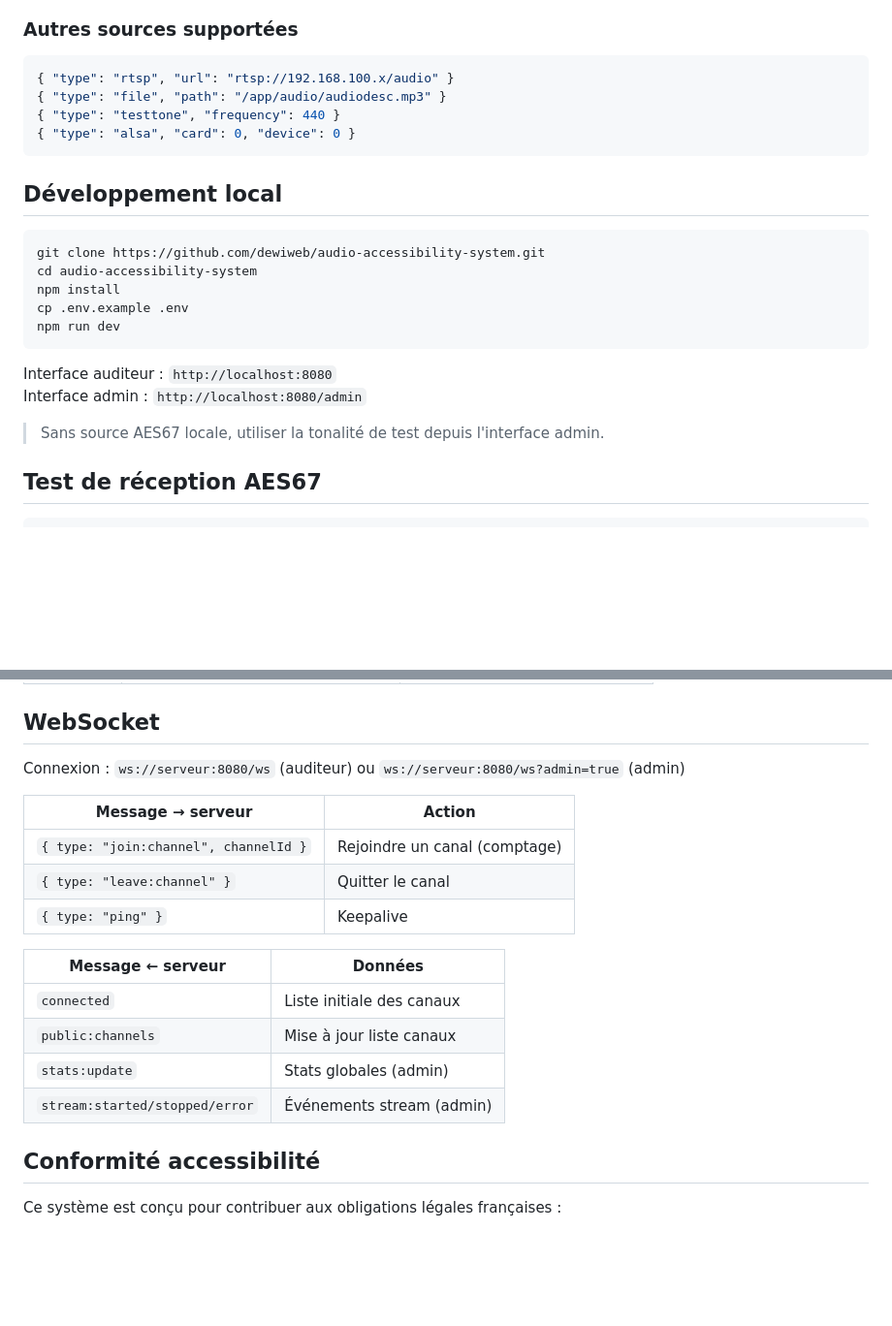
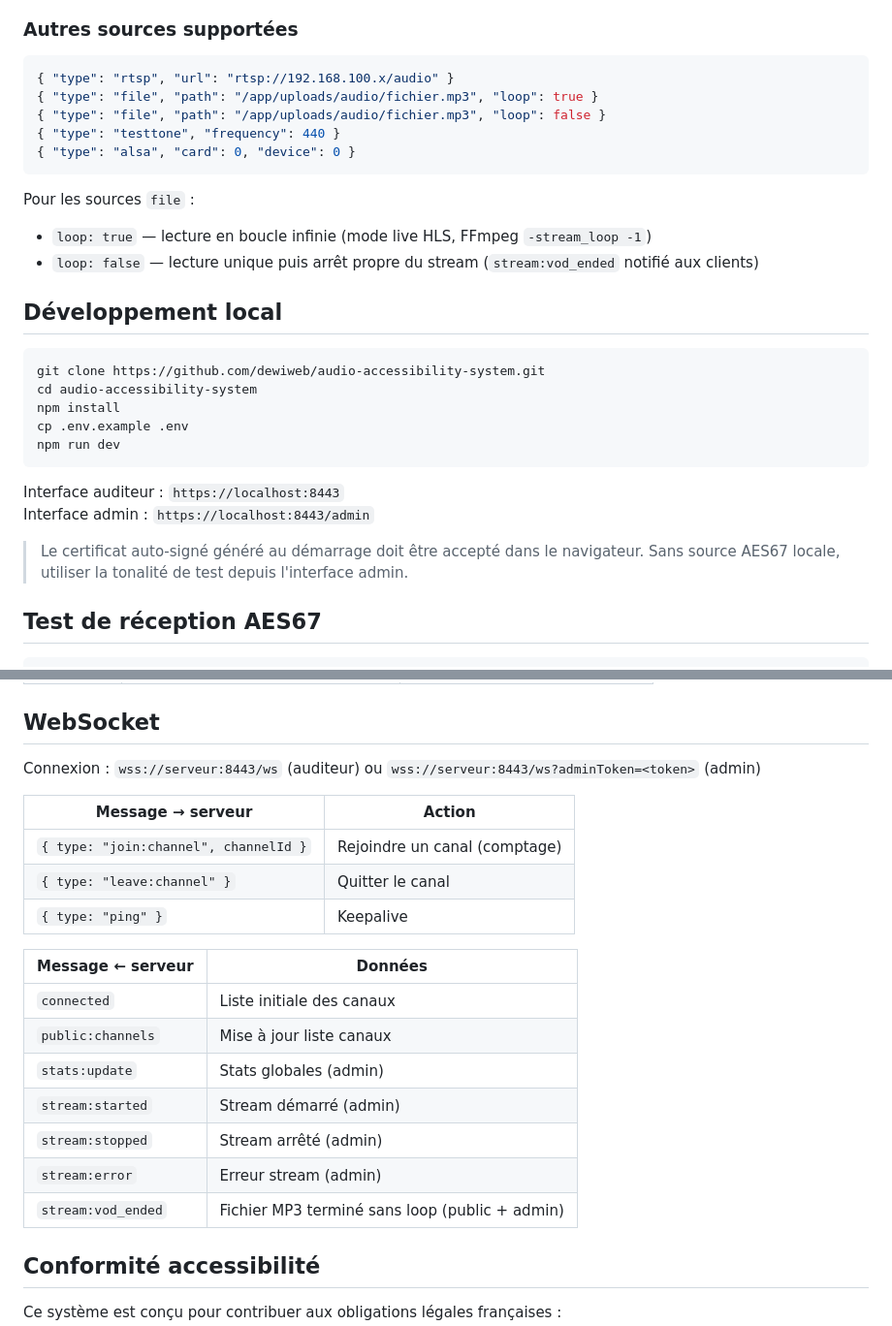
Before and after one commit to dewiweb/audio-accessibility-system, a Markdown page: README.md, 2 parts joined by grey strips. Shown at 97% size. Rendered like a GitHub page; blank space fills up the shorter version.

````diff
--- a/README.md
+++ b/README.md
@@ -104,10 +111,15 @@ Les fichiers `.sdp` sont à déposer dans `sdp/` — ce dossier est monté en vo
 
 ```json
 { "type": "rtsp", "url": "rtsp://192.168.100.x/audio" }
-{ "type": "file", "path": "/app/audio/audiodesc.mp3" }
+{ "type": "file", "path": "/app/uploads/audio/fichier.mp3", "loop": true }
+{ "type": "file", "path": "/app/uploads/audio/fichier.mp3", "loop": false }
 { "type": "testtone", "frequency": 440 }
 { "type": "alsa", "card": 0, "device": 0 }
 ```
+
+Pour les sources `file` :
+- `loop: true` — lecture en boucle infinie (mode live HLS, FFmpeg `-stream_loop -1`)
+- `loop: false` — lecture unique puis arrêt propre du stream (`stream:vod_ended` notifié aux clients)
 
 ## Développement local
 
@@ -119,9 +131,10 @@ cp .env.example .env
 npm run dev
 ```
 
-Interface auditeur : `http://localhost:8080`
-Interface admin : `http://localhost:8080/admin`
+Interface auditeur : `https://localhost:8443`
+Interface admin : `https://localhost:8443/admin`
 
+> Le certificat auto-signé généré au démarrage doit être accepté dans le navigateur.
 > Sans source AES67 locale, utiliser la tonalité de test depuis l'interface admin.
 
 ## Test de réception AES67
@@ -186,7 +206,7 @@ audio-accessibility-system/
 
 ## WebSocket
 
-Connexion : `ws://serveur:8080/ws` (auditeur) ou `ws://serveur:8080/ws?admin=true` (admin)
+Connexion : `wss://serveur:8443/ws` (auditeur) ou `wss://serveur:8443/ws?adminToken=<token>` (admin)
 
 | Message → serveur | Action |
 |-------------------|--------|
@@ -199,7 +219,10 @@ Connexion : `ws://serveur:8080/ws` (auditeur) ou `ws://serveur:8080/ws?admin=tru
 | `connected` | Liste initiale des canaux |
 | `public:channels` | Mise à jour liste canaux |
 | `stats:update` | Stats globales (admin) |
-| `stream:started/stopped/error` | Événements stream (admin) |
+| `stream:started` | Stream démarré (admin) |
+| `stream:stopped` | Stream arrêté (admin) |
+| `stream:error` | Erreur stream (admin) |
+| `stream:vod_ended` | Fichier MP3 terminé sans loop (public + admin) |
 
 ## Conformité accessibilité
 
````
Also changed, not shown: other parts of README.md (+56 -42 lines).
